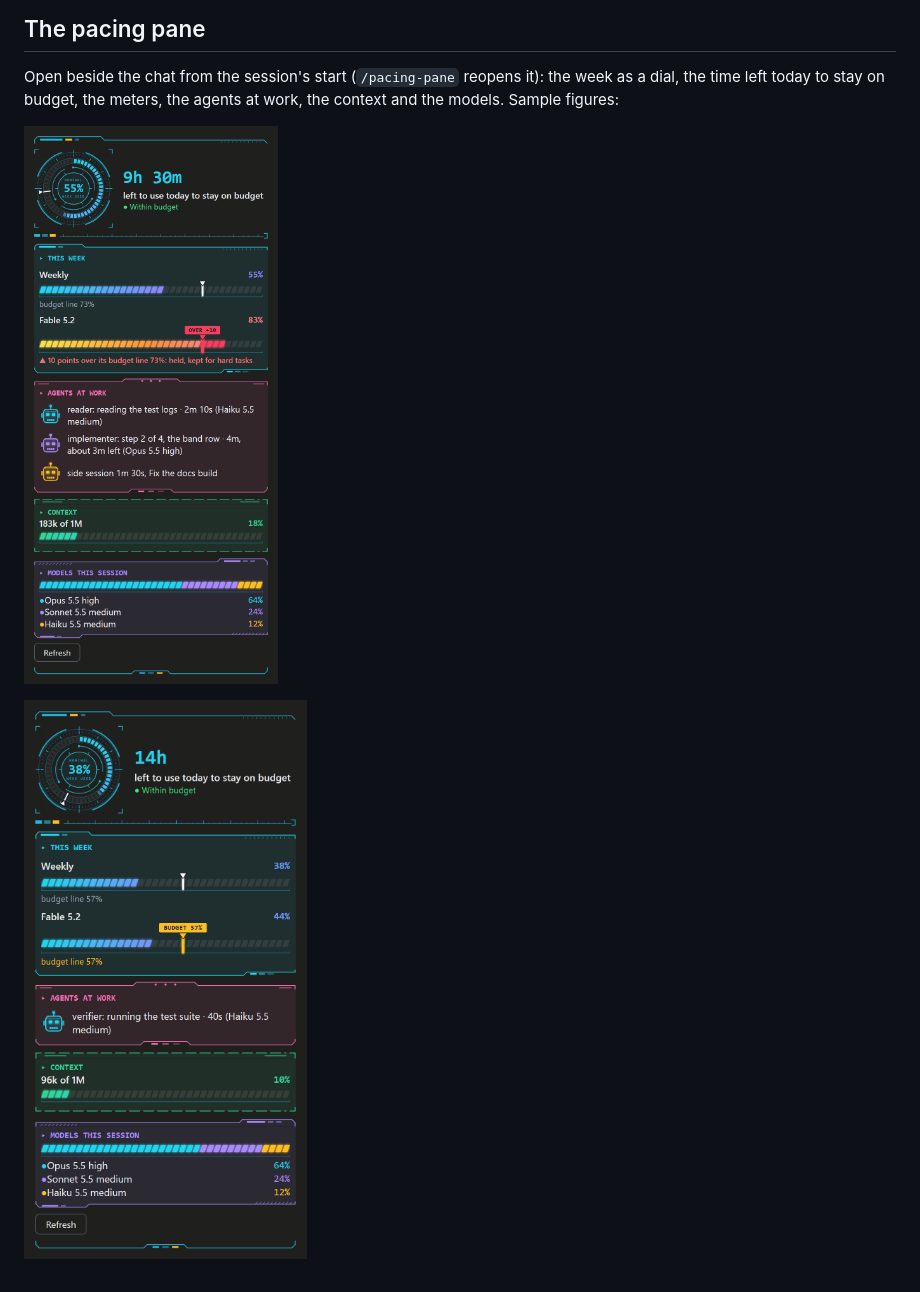
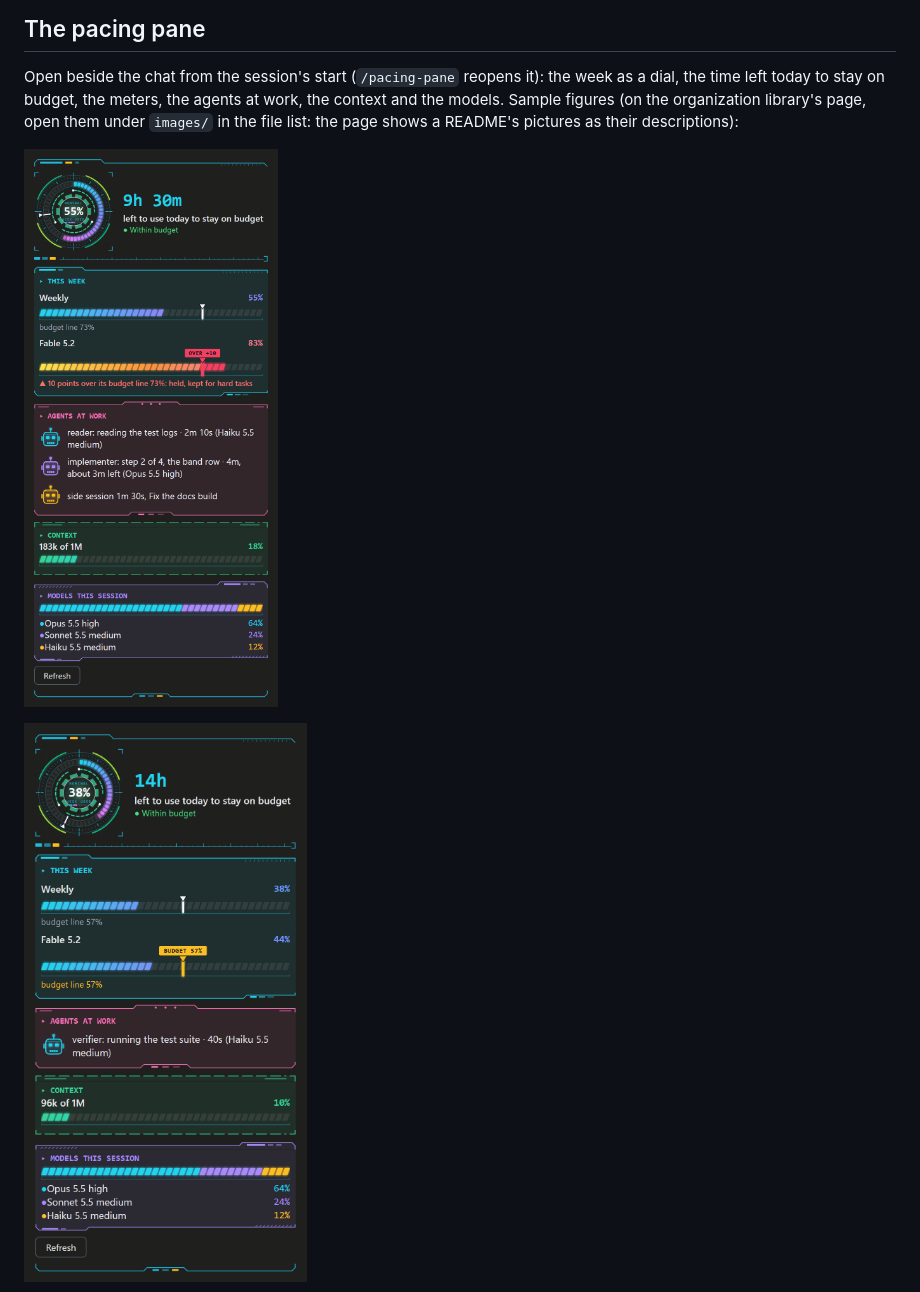
Before and after one commit to Zebetite/claude-pacing, a Markdown page: pacing/README.md, the part around the change. GitHub-like rendering; pictures changed too: pacing/images/pane-agents.png, pacing/images/pane-within.png.

```diff
--- a/pacing/README.md
+++ b/pacing/README.md
@@ -22,7 +22,9 @@ rules; `skills/pacing/SKILL.md` (reports and settings) and
 
 Open beside the chat from the session's start (`/pacing-pane` reopens
 it): the week as a dial, the time left today to stay on budget, the
-meters, the agents at work, the context and the models. Sample figures:
+meters, the agents at work, the context and the models. Sample figures
+(on the organization library's page, open them under `images/` in the
+file list: the page shows a README's pictures as their descriptions):
 
 ![The pacing pane: the week at 55% with 9h 30m left today, Fable 5.2 at 83% and 10 points over its budget line, three agents at work](images/pane-agents.png)
 
```
Also changed, not shown: docs/auto-readings.md (+21 -0 lines), docs/images/pane-agents.png, docs/images/pane-week-over.png, docs/images/pane-within.png, pacing/images/pane-week-over.png, 5 other files.
